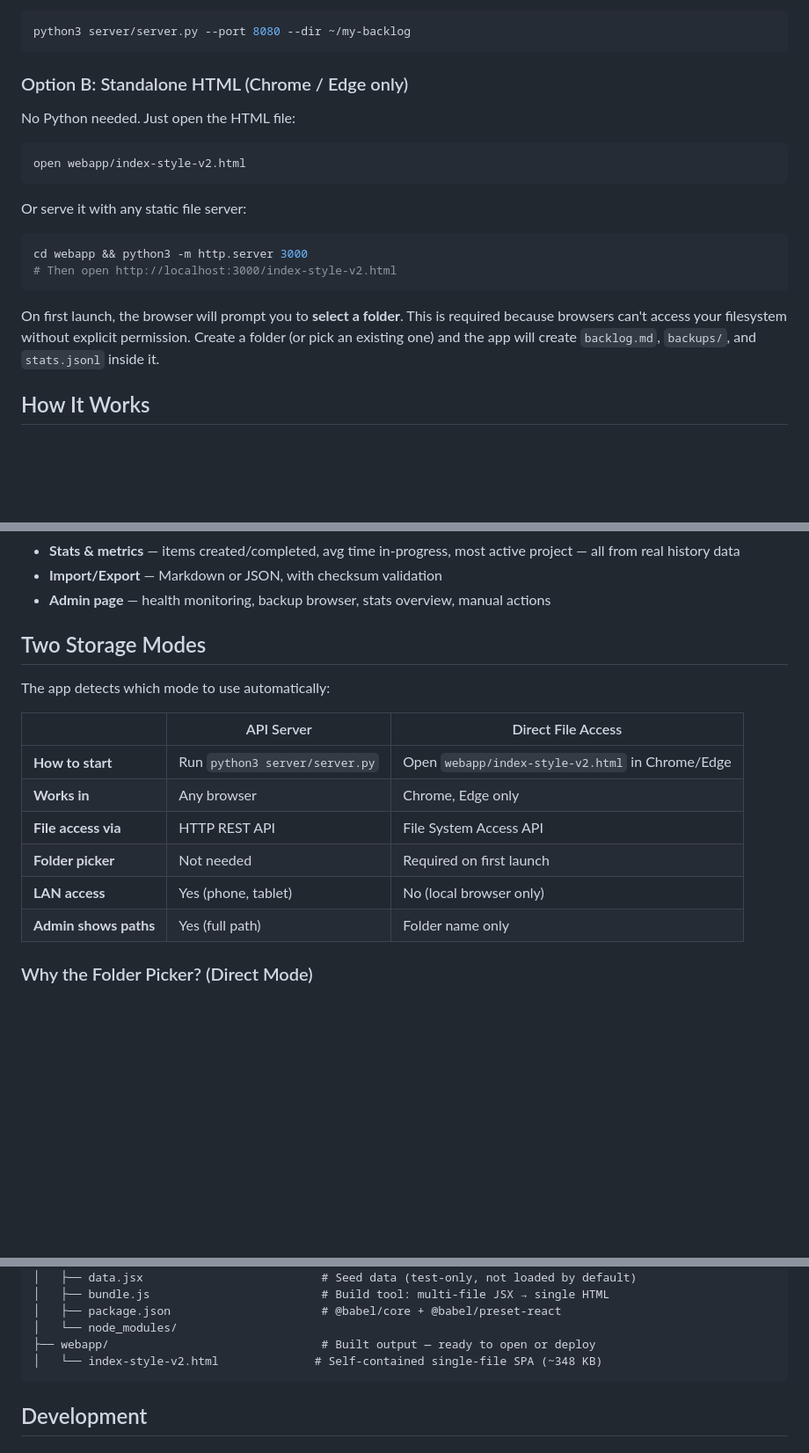
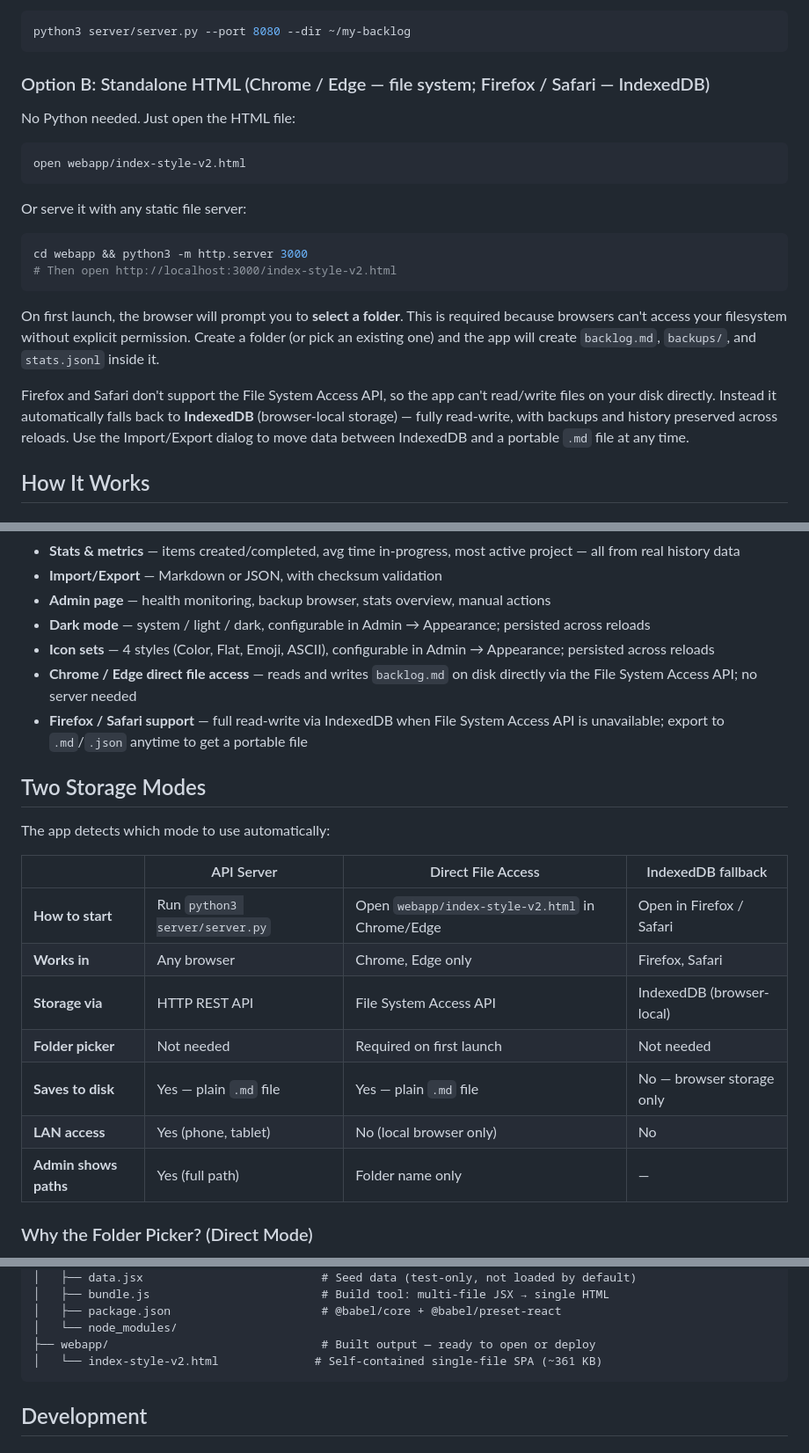
Before and after one commit to alfishe/backlog, a Markdown page: README.md, 3 parts joined by grey strips. Shown at 88% size. GitHub-like rendering; blank space fills up the shorter version.

Commit message:
Update README: fix Firefox/Safari storage description, add dark mode and icon sets, clarify storage modes

````diff
--- a/README.md
+++ b/README.md
@@ -42,7 +42,7 @@ The server creates `backlog.md`, `backups/`, and `stats.jsonl` in its own direct
 python3 server/server.py --port 8080 --dir ~/my-backlog
 ```
 
-### Option B: Standalone HTML (Chrome / Edge only)
+### Option B: Standalone HTML (Chrome / Edge — file system; Firefox / Safari — IndexedDB)
 
 No Python needed. Just open the HTML file:
 
@@ -58,6 +58,8 @@ cd webapp && python3 -m http.server 3000
 ```
 
 On first launch, the browser will prompt you to **select a folder**. This is required because browsers can't access your filesystem without explicit permission. Create a folder (or pick an existing one) and the app will create `backlog.md`, `backups/`, and `stats.jsonl` inside it.
+
+Firefox and Safari don't support the File System Access API, so the app can't read/write files on your disk directly. Instead it automatically falls back to **IndexedDB** (browser-local storage) — fully read-write, with backups and history preserved across reloads. Use the Import/Export dialog to move data between IndexedDB and a portable `.md` file at any time.
 
 ## How It Works
 
@@ -103,19 +105,24 @@ You can edit this file in any text editor. The app detects external changes and
 - **Stats & metrics** — items created/completed, avg time in-progress, most active project — all from real history data
 - **Import/Export** — Markdown or JSON, with checksum validation
 - **Admin page** — health monitoring, backup browser, stats overview, manual actions
+- **Dark mode** — system / light / dark, configurable in Admin → Appearance; persisted across reloads
+- **Icon sets** — 4 styles (Color, Flat, Emoji, ASCII), configurable in Admin → Appearance; persisted across reloads
+- **Chrome / Edge direct file access** — reads and writes `backlog.md` on disk directly via the File System Access API; no server needed
+- **Firefox / Safari support** — full read-write via IndexedDB when File System Access API is unavailable; export to `.md`/`.json` anytime to get a portable file
 
 ## Two Storage Modes
 
 The app detects which mode to use automatically:
 
-| | API Server | Direct File Access |
-|---|---|---|
-| **How to start** | Run `python3 server/server.py` | Open `webapp/index-style-v2.html` in Chrome/Edge |
-| **Works in** | Any browser | Chrome, Edge only |
-| **File access via** | HTTP REST API | File System Access API |
-| **Folder picker** | Not needed | Required on first launch |
-| **LAN access** | Yes (phone, tablet) | No (local browser only) |
-| **Admin shows paths** | Yes (full path) | Folder name only |
+| | API Server | Direct File Access | IndexedDB fallback |
+|---|---|---|---|
+| **How to start** | Run `python3 server/server.py` | Open `webapp/index-style-v2.html` in Chrome/Edge | Open in Firefox / Safari |
+| **Works in** | Any browser | Chrome, Edge only | Firefox, Safari |
+| **Storage via** | HTTP REST API | File System Access API | IndexedDB (browser-local) |
+| **Folder picker** | Not needed | Required on first launch | Not needed |
+| **Saves to disk** | Yes — plain `.md` file | Yes — plain `.md` file | No — browser storage only |
+| **LAN access** | Yes (phone, tablet) | No (local browser only) | No |
+| **Admin shows paths** | Yes (full path) | Folder name only | — |
 
 ### Why the Folder Picker? (Direct Mode)
 
@@ -188,7 +195,7 @@ personal-backlog/
 │   ├── package.json                      # @babel/core + @babel/preset-react
 │   └── node_modules/
 ├── webapp/                               # Built output — ready to open or deploy
-│   └── index-style-v2.html              # Self-contained single-file SPA (~348 KB)
+│   └── index-style-v2.html              # Self-contained single-file SPA (~361 KB)
 ```
 
 ## Development
````
